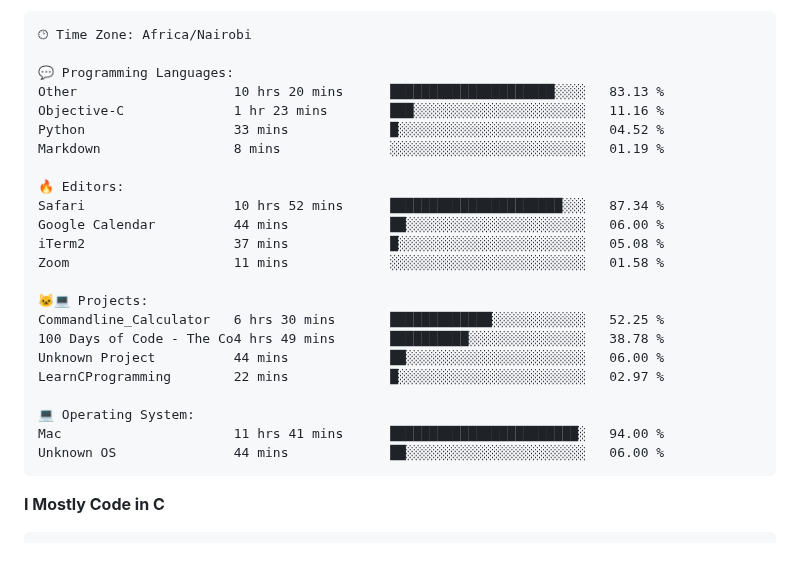
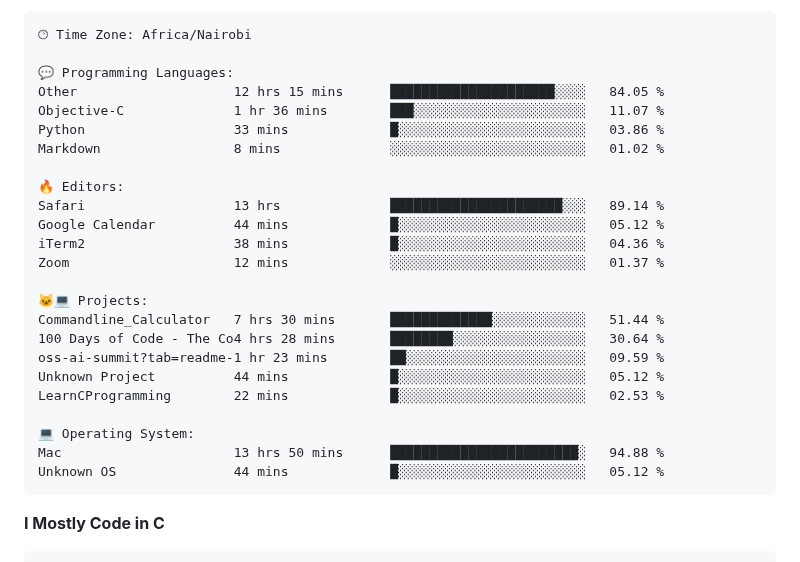
Before and after one commit to sirbor/Sirbor, a Markdown page: readme.md, the part around one of its changes. Rendered like a GitHub page.

Commit message:
Updated with Dev Metrics

````diff
--- a/readme.md
+++ b/readme.md
@@ -65,26 +65,27 @@ Sunday                   4 commits           █░░░░░░░░░░
 🕑︎ Time Zone: Africa/Nairobi
 
 💬 Programming Languages:
-Other                    10 hrs 20 mins      █████████████████████░░░░   83.13 %
-Objective-C              1 hr 23 mins        ███░░░░░░░░░░░░░░░░░░░░░░   11.16 %
-Python                   33 mins             █░░░░░░░░░░░░░░░░░░░░░░░░   04.52 %
-Markdown                 8 mins              ░░░░░░░░░░░░░░░░░░░░░░░░░   01.19 %
+Other                    12 hrs 15 mins      █████████████████████░░░░   84.05 %
+Objective-C              1 hr 36 mins        ███░░░░░░░░░░░░░░░░░░░░░░   11.07 %
+Python                   33 mins             █░░░░░░░░░░░░░░░░░░░░░░░░   03.86 %
+Markdown                 8 mins              ░░░░░░░░░░░░░░░░░░░░░░░░░   01.02 %
 
 🔥 Editors:
-Safari                   10 hrs 52 mins      ██████████████████████░░░   87.34 %
-Google Calendar          44 mins             ██░░░░░░░░░░░░░░░░░░░░░░░   06.00 %
-iTerm2                   37 mins             █░░░░░░░░░░░░░░░░░░░░░░░░   05.08 %
-Zoom                     11 mins             ░░░░░░░░░░░░░░░░░░░░░░░░░   01.58 %
+Safari                   13 hrs              ██████████████████████░░░   89.14 %
+Google Calendar          44 mins             █░░░░░░░░░░░░░░░░░░░░░░░░   05.12 %
+iTerm2                   38 mins             █░░░░░░░░░░░░░░░░░░░░░░░░   04.36 %
+Zoom                     12 mins             ░░░░░░░░░░░░░░░░░░░░░░░░░   01.37 %
 
 🐱‍💻 Projects:
-Commandline_Calculator   6 hrs 30 mins       █████████████░░░░░░░░░░░░   52.25 %
-100 Days of Code - The Co4 hrs 49 mins       ██████████░░░░░░░░░░░░░░░   38.78 %
-Unknown Project          44 mins             ██░░░░░░░░░░░░░░░░░░░░░░░   06.00 %
-LearnCProgramming        22 mins             █░░░░░░░░░░░░░░░░░░░░░░░░   02.97 %
+Commandline_Calculator   7 hrs 30 mins       █████████████░░░░░░░░░░░░   51.44 %
+100 Days of Code - The Co4 hrs 28 mins       ████████░░░░░░░░░░░░░░░░░   30.64 %
+oss-ai-summit?tab=readme-1 hr 23 mins        ██░░░░░░░░░░░░░░░░░░░░░░░   09.59 %
+Unknown Project          44 mins             █░░░░░░░░░░░░░░░░░░░░░░░░   05.12 %
+LearnCProgramming        22 mins             █░░░░░░░░░░░░░░░░░░░░░░░░   02.53 %
 
 💻 Operating System:
-Mac                      11 hrs 41 mins      ████████████████████████░   94.00 %
-Unknown OS               44 mins             ██░░░░░░░░░░░░░░░░░░░░░░░   06.00 %
+Mac                      13 hrs 50 mins      ████████████████████████░   94.88 %
+Unknown OS               44 mins             █░░░░░░░░░░░░░░░░░░░░░░░░   05.12 %
 ```
 
 **I Mostly Code in C**
````
Also changed, not shown: other parts of readme.md (+2 -2 lines).
